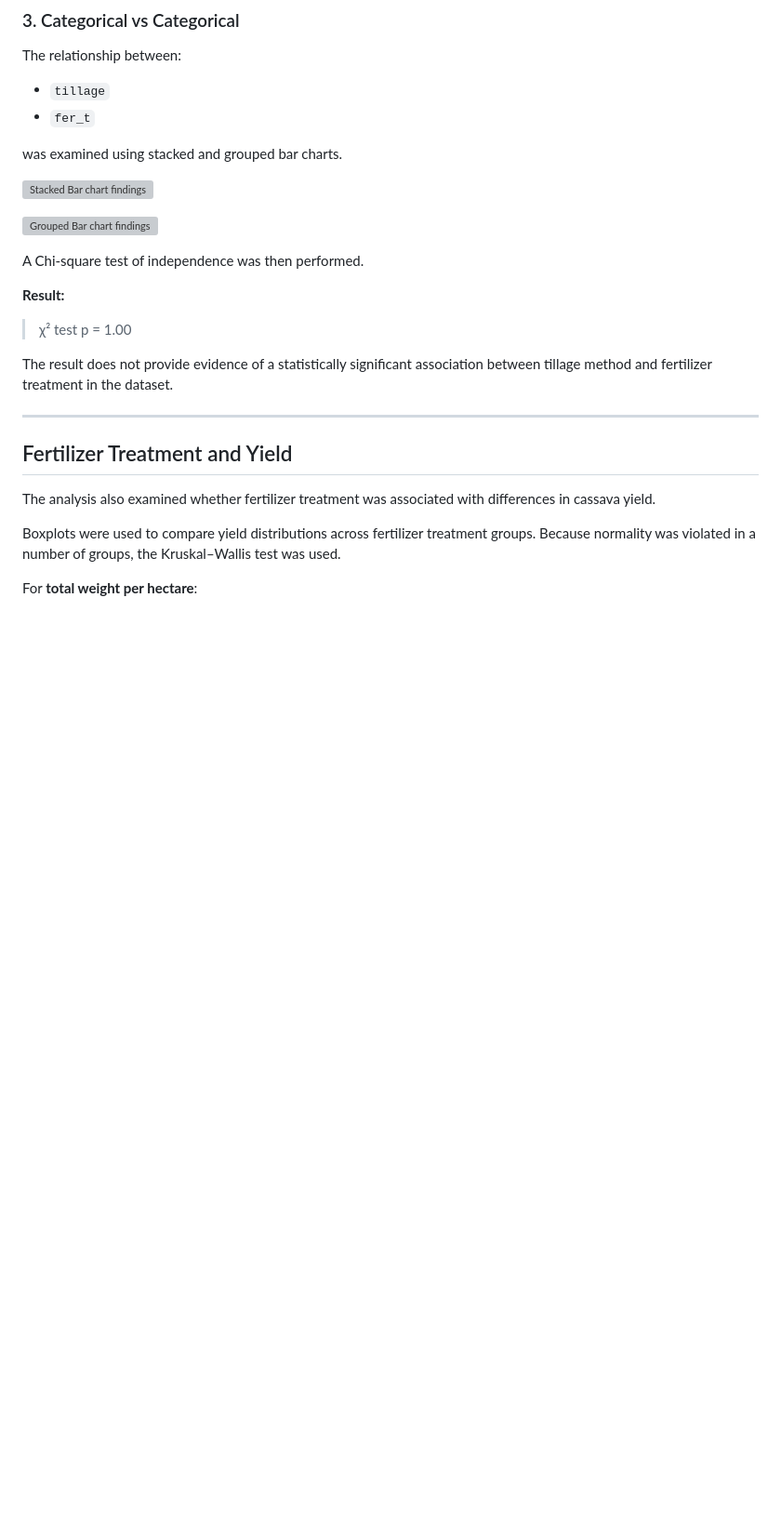
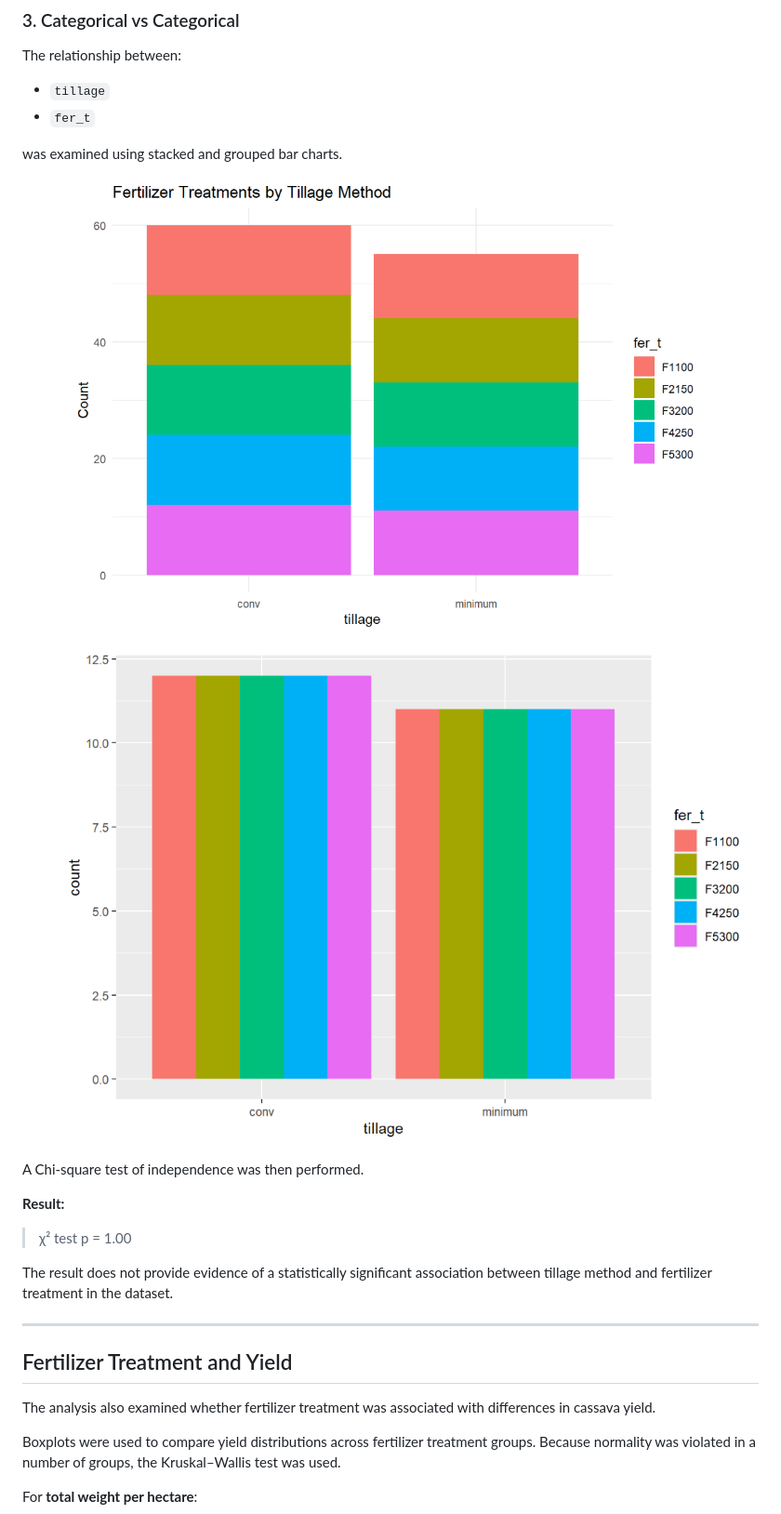
Before and after one commit to timomugishan8-ai/Cassava-yield-statistical-analysis, a Markdown page: README.md, the part around one of its changes. Shown at 93% size. Drawn GitHub-style; blank space fills up the shorter version; grey boxes are pictures that could not be loaded.

Commit message:
Edit image path

```diff
--- a/README.md
+++ b/README.md
@@ -121,9 +121,9 @@ The relationship between:
 
 was examined using stacked and grouped bar charts.
 
-![Stacked Bar chart findings](Output/stackedbar.png)
+![Stacked Bar chart findings](Output/images/stackedbar.png)
 
-![Grouped Bar chart findings](Output/groupedbar.png)
+![Grouped Bar chart findings](Output/images/groupedbar.png)
 
 A Chi-square test of independence was then performed.
 
```
Also changed, not shown: other parts of README.md (+2 -2 lines).
